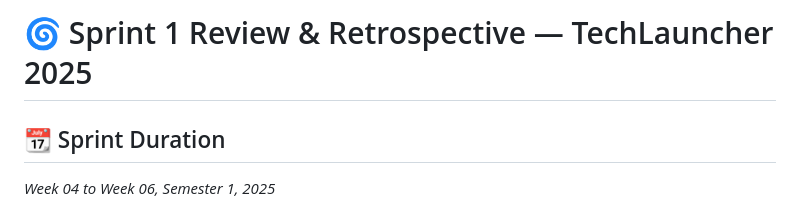
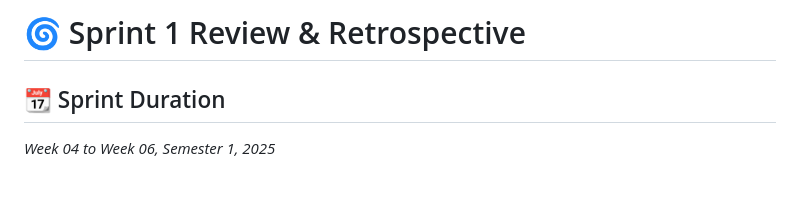
Before and after one commit to southern-cross-ai/JoeyLLM, a Markdown page: Sprint-1-Retrospective.md, the part around the change. Drawn GitHub-style; blank space fills up the shorter version.

```diff
--- a/Sprint-1-Retrospective.md
+++ b/Sprint-1-Retrospective.md
@@ -1,5 +1,5 @@
 
-# 🌀 Sprint 1 Review & Retrospective — TechLauncher 2025
+# 🌀 Sprint 1 Review & Retrospective
 
 ## 📆 Sprint Duration
 _Week 04 to Week 06, Semester 1, 2025_
```
